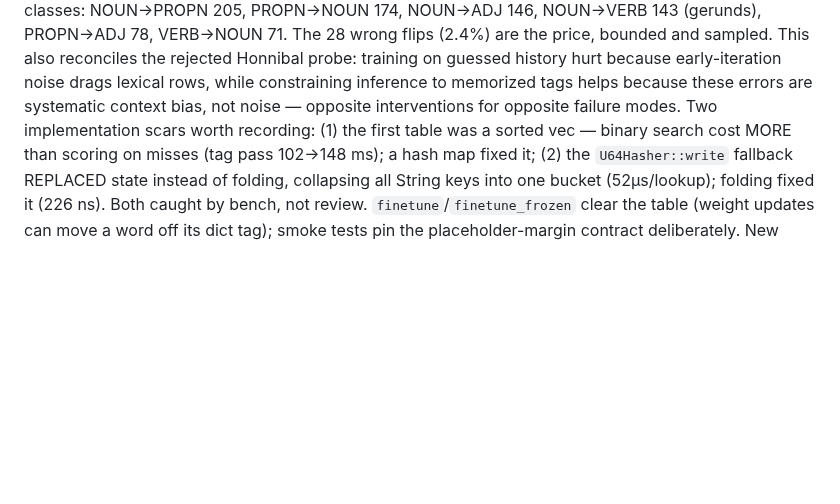
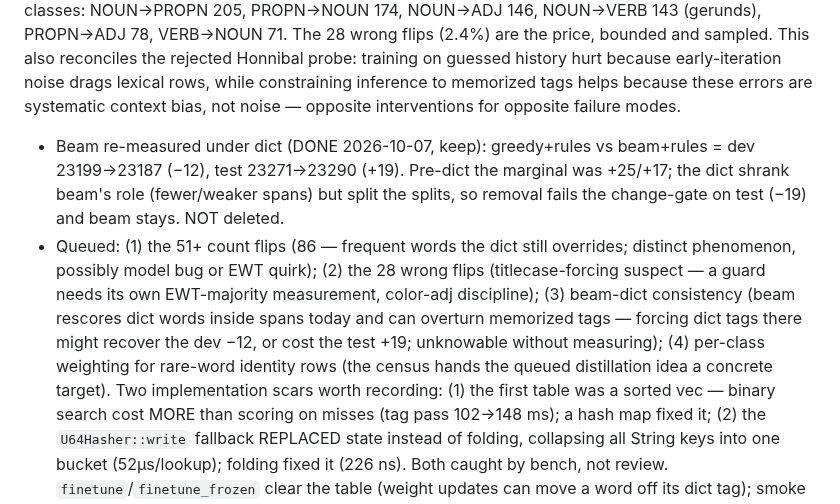
Before and after one commit to jonathanmorley/tree-sitter-english, a Markdown page: crates/english-pos-train/README.md, the part around the change. Rendered like a GitHub page; blank space fills up the shorter version.

Commit message:
Queue tagdict follow-ups; record beam re-measurement (keep)

```diff
--- a/crates/english-pos-train/README.md
+++ b/crates/english-pos-train/README.md
@@ -329,7 +329,22 @@ rejected Honnibal probe: training on guessed history hurt
 because early-iteration noise drags lexical rows, while
 constraining inference to memorized tags helps because these
 errors are systematic context bias, not noise — opposite
-interventions for opposite failure modes. Two implementation scars
+interventions for opposite failure modes.
+- Beam re-measured under dict (DONE 2026-10-07, keep): greedy+rules
+  vs beam+rules = dev 23199→23187 (−12), test 23271→23290 (+19).
+  Pre-dict the marginal was +25/+17; the dict shrank beam's role
+  (fewer/weaker spans) but split the splits, so removal fails the
+  change-gate on test (−19) and beam stays. NOT deleted.
+- Queued: (1) the 51+ count flips (86 — frequent words the dict
+  still overrides; distinct phenomenon, possibly model bug or EWT
+  quirk); (2) the 28 wrong flips (titlecase-forcing suspect — a
+  guard needs its own EWT-majority measurement, color-adj
+  discipline); (3) beam-dict consistency (beam rescores dict
+  words inside spans today and can overturn memorized tags —
+  forcing dict tags there might recover the dev −12, or cost
+  the test +19; unknowable without measuring); (4) per-class
+  weighting for rare-word identity rows (the census hands the
+  queued distillation idea a concrete target). Two implementation scars
 worth recording: (1) the first table was a sorted vec — binary
 search cost MORE than scoring on misses (tag pass 102→148 ms);
 a hash map fixed it; (2) the `U64Hasher::write` fallback REPLACED
```
